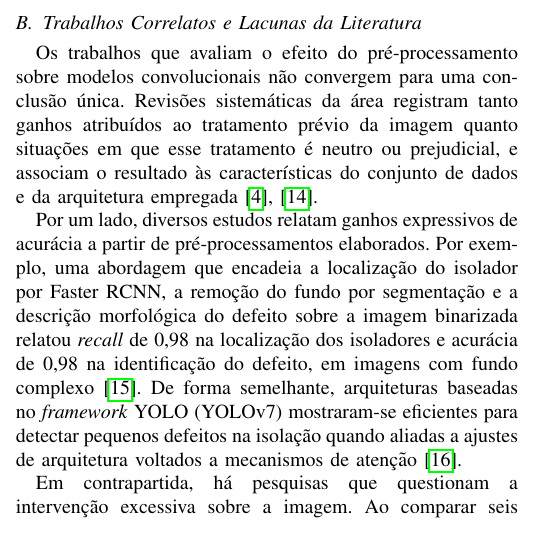
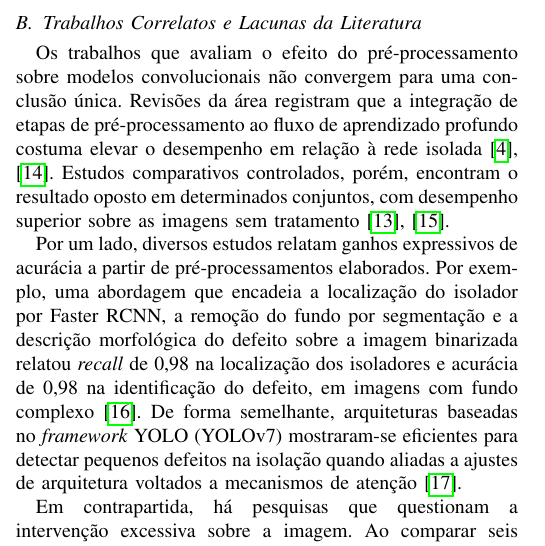
Before and after one commit to luanws/masters-thesis, a LaTeX paper (sepoc/main.tex): part of one column of page 2 of 6, cut so that both start at the same text. Compiled offline with pdfLaTeX; a missing font is replaced by an installed copy or a similar font; a LaTeX package or settings file that is missing is left out.

Commit message:
sepoc revisado

```diff
--- a/sepoc/main.tex
+++ b/sepoc/main.tex
@@ -126,7 +126,7 @@ Esse cuidado com o tratamento inicial reflete-se diretamente no desempenho das R
 
 \subsection{Trabalhos Correlatos e Lacunas da Literatura}
 
-Os trabalhos que avaliam o efeito do pré-processamento sobre modelos convolucionais não convergem para uma conclusão única. Revisões sistemáticas da área registram tanto ganhos atribuídos ao tratamento prévio da imagem quanto situações em que esse tratamento é neutro ou prejudicial, e associam o resultado às características do conjunto de dados e da arquitetura empregada \cite{Salvi2021, sciencedirect2023normalization}.
+Os trabalhos que avaliam o efeito do pré-processamento sobre modelos convolucionais não convergem para uma conclusão única. Revisões da área registram que a integração de etapas de pré-processamento ao fluxo de aprendizado profundo costuma elevar o desempenho em relação à rede isolada \cite{Salvi2021, sciencedirect2023normalization}. Estudos comparativos controlados, porém, encontram o resultado oposto em determinados conjuntos, com desempenho superior sobre as imagens sem tratamento \cite{rodrigues2020comparing, ozturk2018histopathological}.
 
 Por um lado, diversos estudos relatam ganhos expressivos de acurácia a partir de pré-processamentos elaborados. Por exemplo, uma abordagem que encadeia a localização do isolador por Faster RCNN, a remoção do fundo por segmentação e a descrição morfológica do defeito sobre a imagem binarizada relatou \textit{recall} de 0,98 na localização dos isoladores e acurácia de 0,98 na identificação do defeito, em imagens com fundo complexo \cite{zhang2022}. De forma semelhante, arquiteturas baseadas no \textit{framework} YOLO (YOLOv7) mostraram-se eficientes para detectar pequenos defeitos na isolação quando aliadas a ajustes de arquitetura voltados a mecanismos de atenção \cite{zheng2022improved}.
 
```
Also changed, not shown: sepoc/out/main.pdf, sepoc/main.tex (4 more changed lines).
